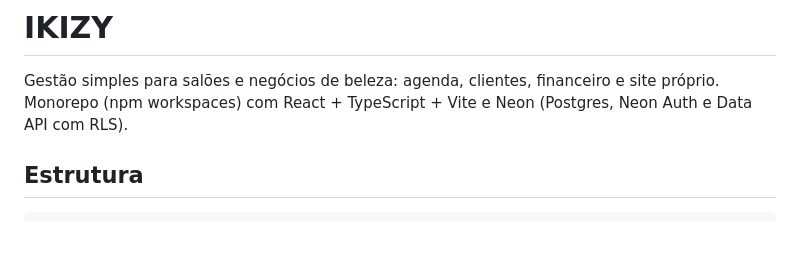
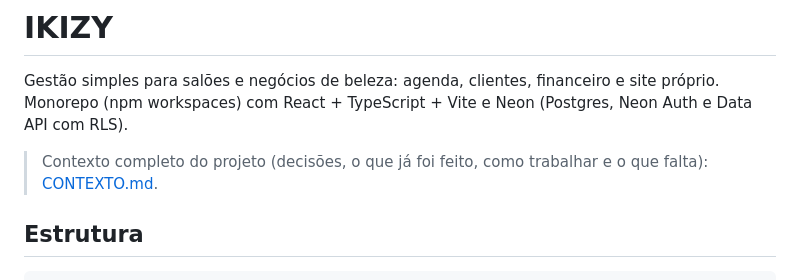
Before and after one commit to evally-crm/ikizy, a Markdown page: README.md, the part around the change. GitHub-like rendering; blank space fills up the shorter version.

Commit message:
docs: contexto completo do projeto para passagem
Co-Authored-By: Claude Opus 5.5 <noreply@anthropic.com>

```diff
--- a/README.md
+++ b/README.md
@@ -2,6 +2,8 @@
 
 Gestão simples para salões e negócios de beleza: agenda, clientes, financeiro e site próprio.
 Monorepo (npm workspaces) com React + TypeScript + Vite e Neon (Postgres, Neon Auth e Data API com RLS).
+
+> Contexto completo do projeto (decisões, o que já foi feito, como trabalhar e o que falta): [CONTEXTO.md](CONTEXTO.md).
 
 ## Estrutura
 
```
Also changed, not shown: CONTEXTO.md (added, +188 -0 lines).
